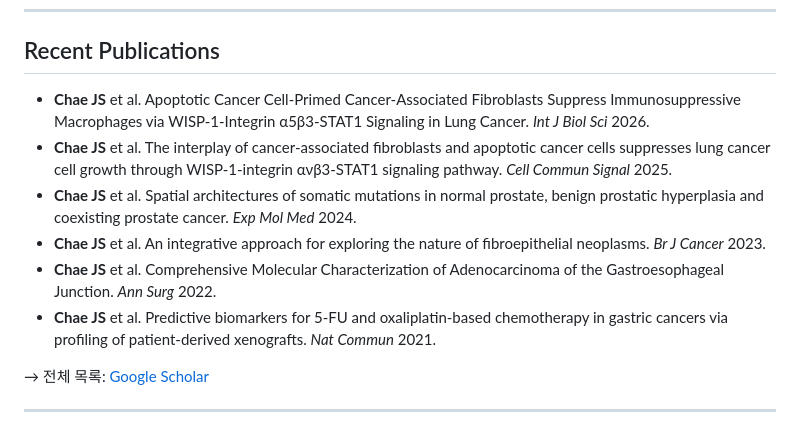
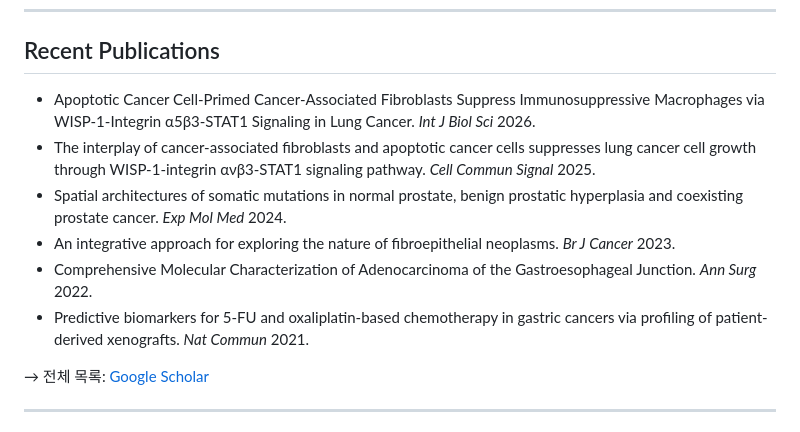
Before and after one commit to moverm0210/EwhaMed_Genomics, a Markdown page: README.md, the part around the change. Drawn GitHub-style.

```diff
--- a/README.md
+++ b/README.md
@@ -33,12 +33,12 @@
 
 ## Recent Publications
 
-- **Chae JS** et al. Apoptotic Cancer Cell-Primed Cancer-Associated Fibroblasts Suppress Immunosuppressive Macrophages via WISP-1-Integrin α5β3-STAT1 Signaling in Lung Cancer. *Int J Biol Sci* 2026.
-- **Chae JS** et al. The interplay of cancer-associated fibroblasts and apoptotic cancer cells suppresses lung cancer cell growth through WISP-1-integrin ανβ3-STAT1 signaling pathway. *Cell Commun Signal* 2025.
-- **Chae JS** et al. Spatial architectures of somatic mutations in normal prostate, benign prostatic hyperplasia and coexisting prostate cancer. *Exp Mol Med* 2024.
-- **Chae JS** et al. An integrative approach for exploring the nature of fibroepithelial neoplasms. *Br J Cancer* 2023.
-- **Chae JS** et al. Comprehensive Molecular Characterization of Adenocarcinoma of the Gastroesophageal Junction. *Ann Surg* 2022.
-- **Chae JS** et al. Predictive biomarkers for 5-FU and oxaliplatin-based chemotherapy in gastric cancers via profiling of patient-derived xenografts. *Nat Commun* 2021.
+- Apoptotic Cancer Cell-Primed Cancer-Associated Fibroblasts Suppress Immunosuppressive Macrophages via WISP-1-Integrin α5β3-STAT1 Signaling in Lung Cancer. *Int J Biol Sci* 2026.
+- The interplay of cancer-associated fibroblasts and apoptotic cancer cells suppresses lung cancer cell growth through WISP-1-integrin ανβ3-STAT1 signaling pathway. *Cell Commun Signal* 2025.
+- Spatial architectures of somatic mutations in normal prostate, benign prostatic hyperplasia and coexisting prostate cancer. *Exp Mol Med* 2024.
+- An integrative approach for exploring the nature of fibroepithelial neoplasms. *Br J Cancer* 2023.
+- Comprehensive Molecular Characterization of Adenocarcinoma of the Gastroesophageal Junction. *Ann Surg* 2022.
+- Predictive biomarkers for 5-FU and oxaliplatin-based chemotherapy in gastric cancers via profiling of patient-derived xenografts. *Nat Commun* 2021.
 
 → 전체 목록: [Google Scholar](https://scholar.google.com/citations?user=aCF4s9AAAAAJ&hl=en)
 
```
